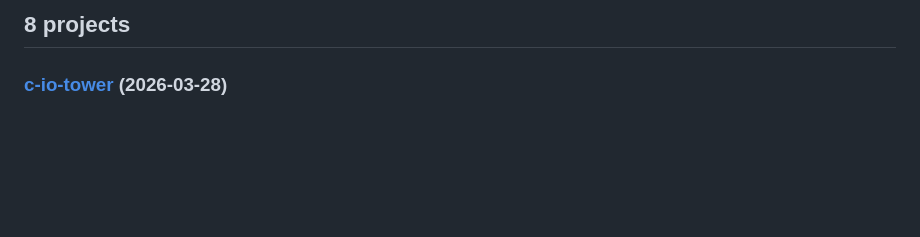
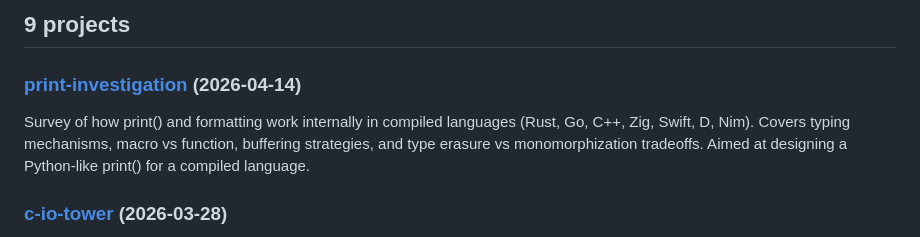
Before and after one commit to antocuni/vibes, a Markdown page: README.md, the part around the change. GitHub-like rendering; blank space fills up the shorter version.

Commit message:
Auto-update README with cogapp [skip ci]

```diff
--- a/README.md
+++ b/README.md
@@ -132,7 +132,11 @@ if subdirs_with_dates:
 else:
     print("No projects yet. Create a directory with a README.md to get started!\n")
 ]]]-->
-## 8 projects
+## 9 projects
+
+### [print-investigation](https://github.com/antocuni/vibes/tree/main/print-investigation) (2026-04-14)
+
+Survey of how print() and formatting work internally in compiled languages (Rust, Go, C++, Zig, Swift, D, Nim). Covers typing mechanisms, macro vs function, buffering strategies, and type erasure vs monomorphization tradeoffs. Aimed at designing a Python-like print() for a compiled language.
 
 ### [c-io-tower](https://github.com/antocuni/vibes/tree/main/c-io-tower) (2026-03-28)
 
```
